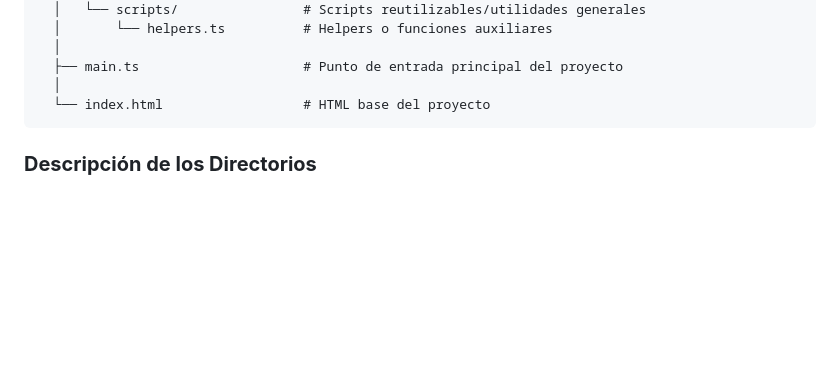
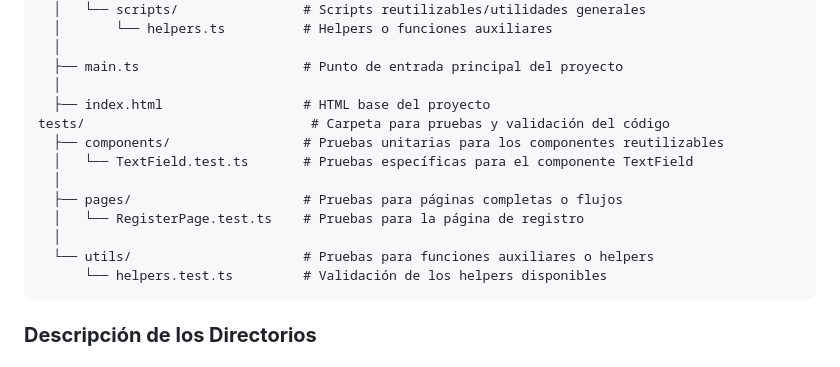
Before and after one commit to SintergicaAI/lightner_frontend, a Markdown page: README.md, the part around one of its changes. Drawn GitHub-style; blank space fills up the shorter version.

````diff
--- a/README.md
+++ b/README.md
@@ -74,7 +74,16 @@ src/
   │
   ├── main.ts                     # Punto de entrada principal del proyecto
   │
-  └── index.html                  # HTML base del proyecto
+  ├── index.html                  # HTML base del proyecto
+tests/                             # Carpeta para pruebas y validación del código
+  ├── components/                 # Pruebas unitarias para los componentes reutilizables
+  │   └── TextField.test.ts       # Pruebas específicas para el componente TextField
+  │
+  ├── pages/                      # Pruebas para páginas completas o flujos
+  │   └── RegisterPage.test.ts    # Pruebas para la página de registro
+  │
+  └── utils/                      # Pruebas para funciones auxiliares o helpers
+      └── helpers.test.ts         # Validación de los helpers disponibles
 ```
 ### **Descripción de los Directorios**
 #### 1. **`src/domain/`**
````
Also changed, not shown: other parts of README.md (+41 -0 lines).
